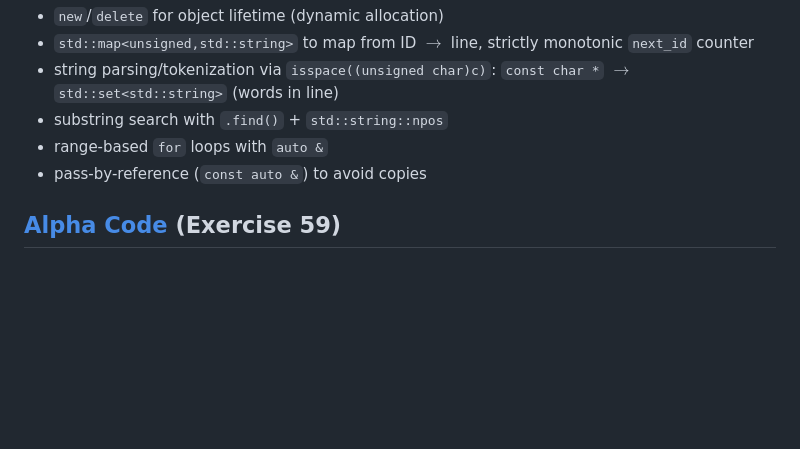
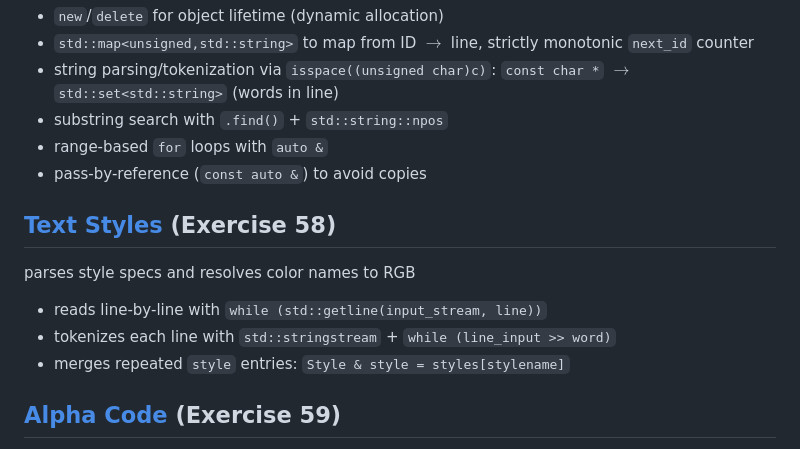
Before and after one commit to fabianbosshard/systems-programming, a Markdown page: README.md, the part around the change. GitHub-like rendering; blank space fills up the shorter version.

Commit message:
update readme (exercise 58)

```diff
--- a/README.md
+++ b/README.md
@@ -30,6 +30,12 @@ manages a sequence of lines with add/remove/match operations
 - substring search with `.find()` + `std::string::npos`
 - range-based `for` loops with `auto &`
 - pass-by-reference (`const auto &`) to avoid copies
+
+## [Text Styles](58_styles/styles_v2.cc) (Exercise 58)
+parses style specs and resolves color names to RGB
+- reads line-by-line with `while (std::getline(input_stream, line))`
+- tokenizes each line with `std::stringstream` + `while (line_input >> word)`
+- merges repeated `style` entries: `Style & style = styles[stylename]`
 
 ## [Alpha Code](59_alpha/alpha.cc) (Exercise 59)
 "alpha" coding scheme: C-style, but uses an `Encoder` and `Decoder` class to encapsulate data and methods.
```
